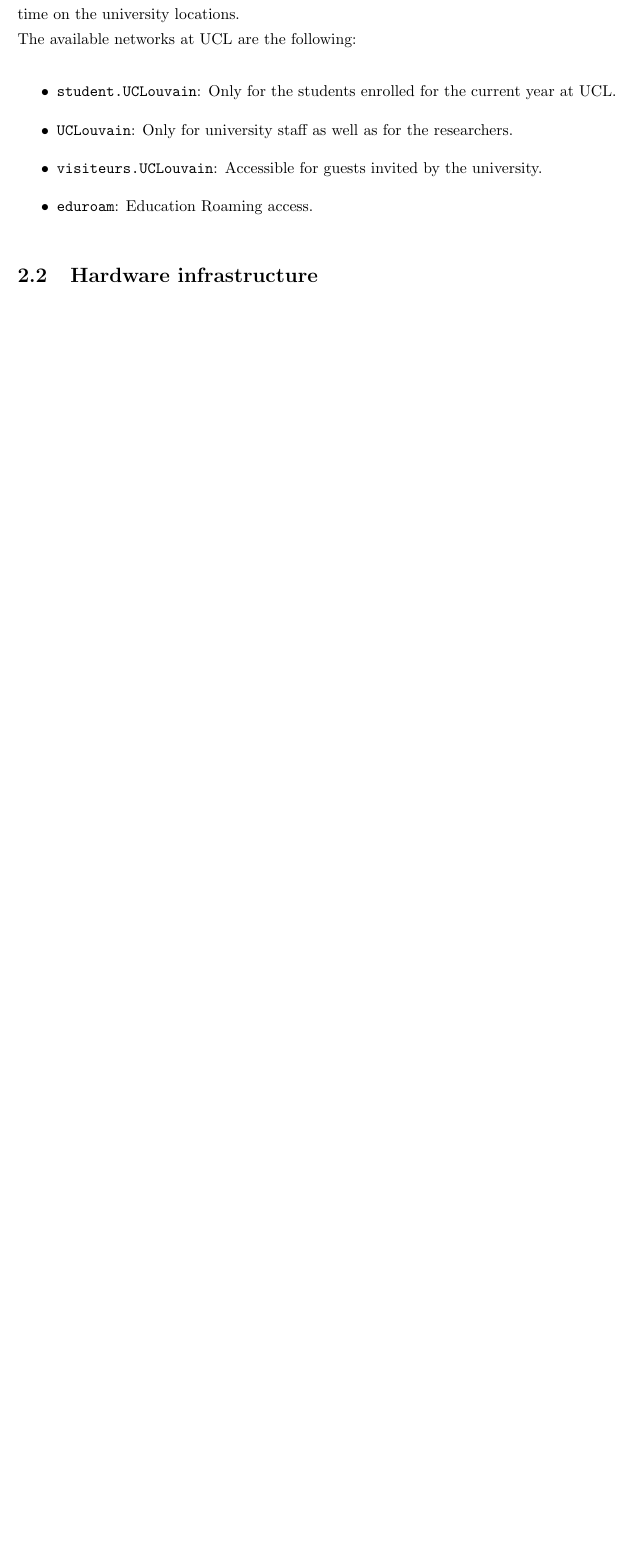
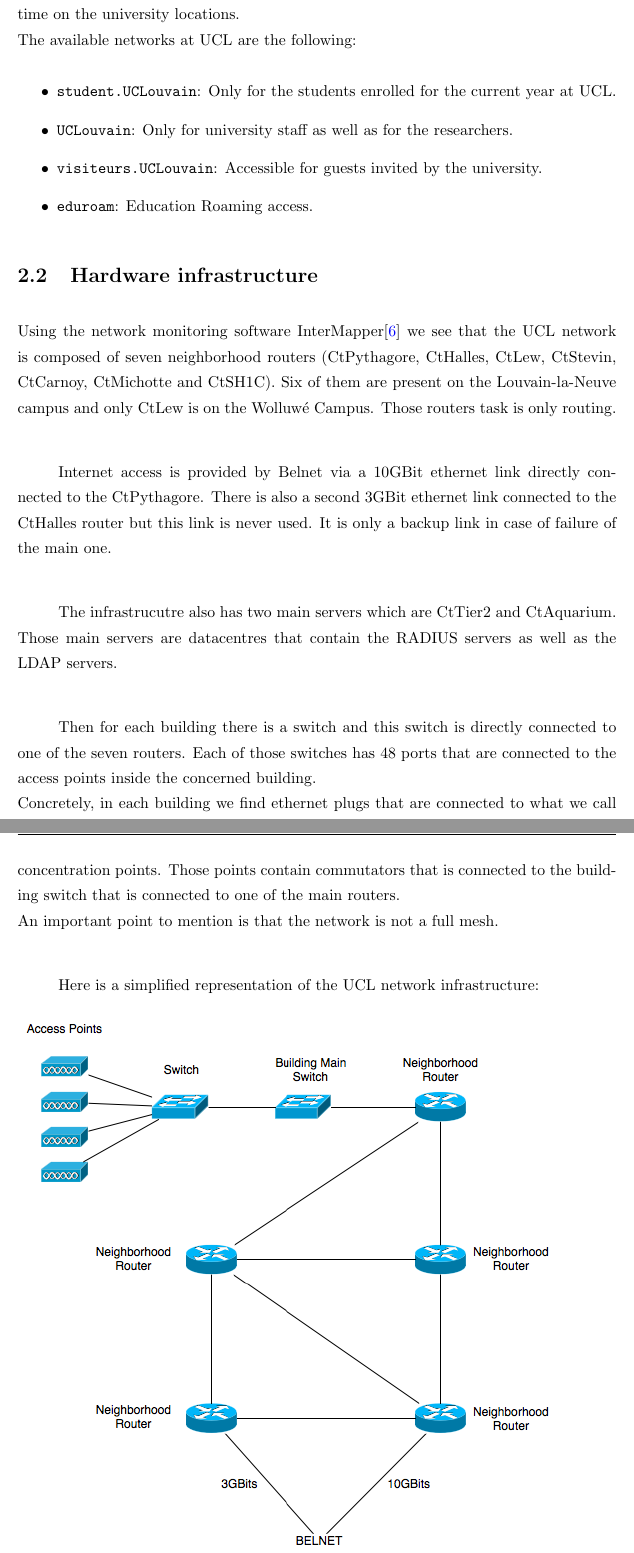
Before and after one commit to AJHealey/memoire, a LaTeX thesis (redaction/main.tex, which reads redaction/Chapters/Chapter2.tex): part of page 7 of 14 before the commit and two parts of pages 8 and 9 of 17 after it, the two joined at a grey line, cut so that both start at the same text, the shorter picture padded with empty space. The pictures show the PDF file redaction/main.pdf that the author committed with the source.

Commit message:
Début écriture chapitre 2

```diff
--- a/redaction/Chapters/Chapter2.tex
+++ b/redaction/Chapters/Chapter2.tex
@@ -29,6 +34,29 @@ The available networks at UCL are the following:
 
 
 \section{Hardware infrastructure}
+Using the network monitoring software InterMapper\cite{intermapper} we see that the UCL network is composed of seven neighborhood routers (CtPythagore, CtHalles, CtLew, CtStevin, CtCarnoy, CtMichotte and CtSH1C). Six of them are present on the Louvain-la-Neuve campus and only CtLew is on the Wolluwé Campus. Those routers task is only routing.\\
+
+Internet access is provided by Belnet via a 10GBit ethernet link directly connected to the CtPythagore. There is also a second 3GBit ethernet link connected to the CtHalles router but this link is never used. It is only a backup link in case of failure of the main one.\\
+
+The infrastrucutre also has two main servers which are CtTier2 and CtAquarium. Those main servers are datacentres that contain the RADIUS servers as well as the LDAP servers.\\
+
+Then for each building there is a switch and this switch is directly connected to one of the seven routers. Each of those switches has 48 ports that are connected to the access points inside the concerned building.\\
+Concretely, in each building we find ethernet plugs that are connected to what we call concentration points. Those points contain commutators that is connected to the building switch that is connected to one of the main routers.\\
+An important point to mention is that the network is not a full mesh.\\
+
+Here is a simplified representation of the UCL network infrastructure:
+\begin{figure}[H]
+	\includegraphics[width=.9\linewidth]{Pictures/Chapter2/infrastructure.png}
+\end{figure}
+
+\subsection{Network Topology}
+Here is the representation of the network topology:
+\begin{figure}[H]
+	\includegraphics[width=.9\linewidth]{Pictures/Chapter2/topology.png}
+\end{figure}
+The Catholic University of Louvain has chosen to use the IEEE 802.1X protocol for user authentication. Thus when a user wants to connect to the WiFi, the access point will realize an EAP negociation with the supplicant. It transmits this EAP information to the controller who is going to interact with the RADIUS authentication server who, in turn, is going to asks information to the LDAP server. Once the RADIUS server authenticate the requesting user, the connection is established.
+
+
 
 
 \section{Understanding the passive and active logs}
```
Also changed, not shown: redaction/Bibliographie/Bibliography.bib (+6 -0 lines), modeles/Infrastructure.graffle/QuickLook/Preview.pdf (added), modeles/Infrastructure.graffle/image1.pdf (added), modeles/Infrastructure.graffle/image2.pdf (added), modeles/Infrastructure.graffle/image3.pdf (added), modeles/topology.graffle/QuickLook/Preview.pdf (added), modeles/topology.graffle/image2.pdf (added), modeles/topology.graffle/image3.pdf (added), modeles/topology.graffle/image7.pdf (added), modeles/topology.graffle/image8.pdf (added), redaction/Pictures/Chapter2/infrastructure.png (added), redaction/Pictures/Chapter2/topology.png (added), redaction/main.bbl (deleted), redaction/main.pdf, 1 more files, 5 other files.
